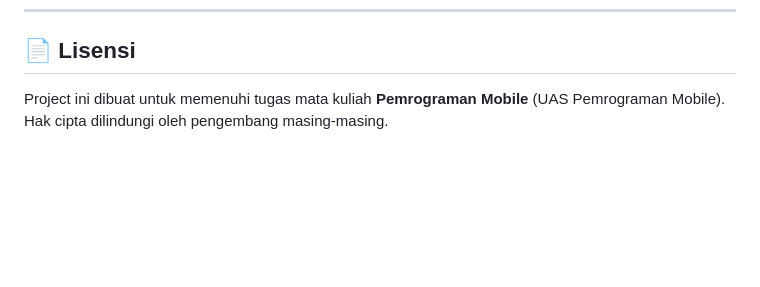
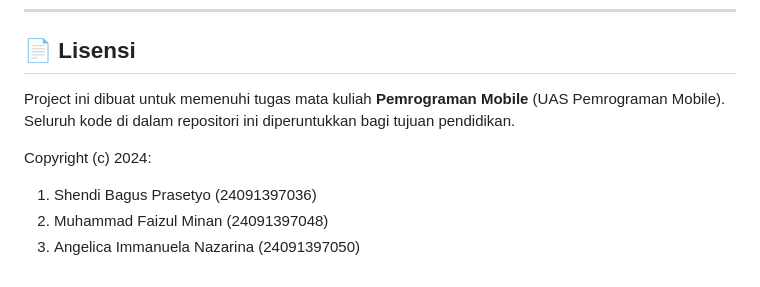
Before and after one commit to MfaizulMinan/Gerak, a Markdown page: README.md, the part around the change. Rendered like a GitHub page; blank space fills up the shorter version.

Commit message:
Revise project description and include copyright details
Updated project description and added copyright information.

```diff
--- a/README.md
+++ b/README.md
@@ -92,4 +92,10 @@ lib/
 ---
 
 ## 📄 Lisensi
-Project ini dibuat untuk memenuhi tugas mata kuliah **Pemrograman Mobile** (UAS Pemrograman Mobile). Hak cipta dilindungi oleh pengembang masing-masing.
+Project ini dibuat untuk memenuhi tugas mata kuliah **Pemrograman Mobile** (UAS Pemrograman Mobile). Seluruh kode di dalam repositori ini diperuntukkan bagi tujuan pendidikan.
+
+Copyright (c) 2024:
+
+1. Shendi Bagus Prasetyo (24091397036)
+2. Muhammad Faizul Minan (24091397048)
+3. Angelica Immanuela Nazarina (24091397050)
```
